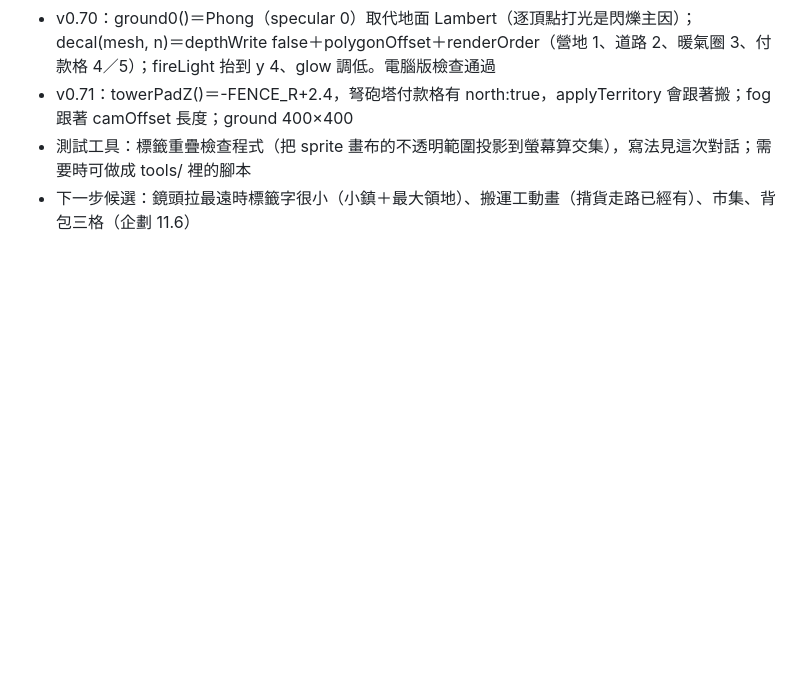
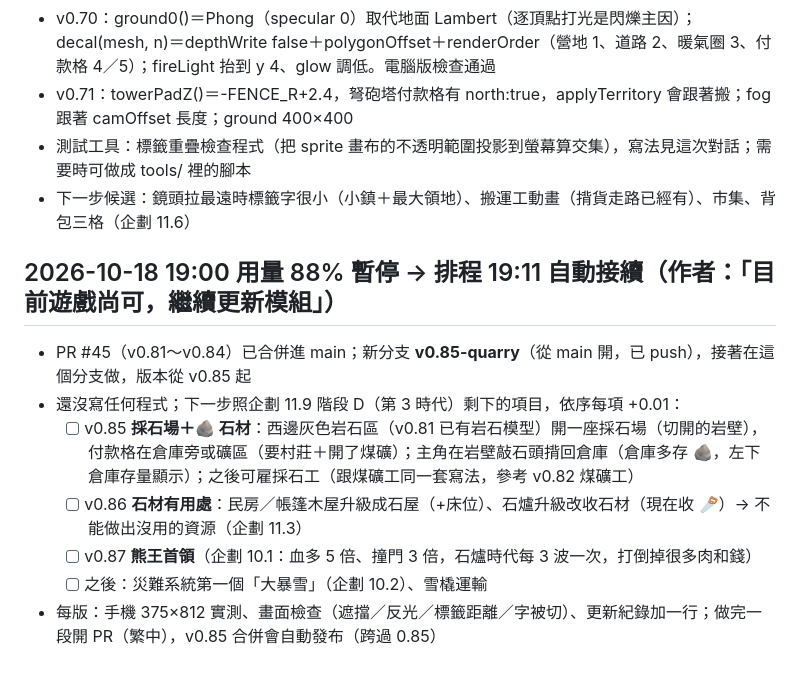
Before and after one commit to wwwcapsule-eng/frost-town, a Markdown page: docs/進行中_寒霜小鎮.md, the part around the change. GitHub-like rendering; blank space fills up the shorter version.

Commit message:
進行中：v0.85 起的計畫（採石場、石材用途、熊王）
Co-Authored-By: Claude Opus 5.5 <noreply@anthropic.com>

```diff
--- a/docs/進行中_寒霜小鎮.md
+++ b/docs/進行中_寒霜小鎮.md
@@ -212,3 +212,12 @@
 - v0.71：towerPadZ()＝-FENCE_R+2.4，弩砲塔付款格有 north:true，applyTerritory 會跟著搬；fog 跟著 camOffset 長度；ground 400×400
 - 測試工具：標籤重疊檢查程式（把 sprite 畫布的不透明範圍投影到螢幕算交集），寫法見這次對話；需要時可做成 tools/ 裡的腳本
 - 下一步候選：鏡頭拉最遠時標籤字很小（小鎮＋最大領地）、搬運工動畫（揹貨走路已經有）、市集、背包三格（企劃 11.6）
+
+## 2026-10-18 19:00 用量 88% 暫停 → 排程 19:11 自動接續（作者：「目前遊戲尚可，繼續更新模組」）
+- PR #45（v0.81～v0.84）已合併進 main；新分支 **v0.85-quarry**（從 main 開，已 push），接著在這個分支做，版本從 v0.85 起
+- 還沒寫任何程式；下一步照企劃 11.9 階段 D（第 3 時代）剩下的項目，依序每項 +0.01：
+  - [ ] v0.85 **採石場＋🪨 石材**：西邊灰色岩石區（v0.81 已有岩石模型）開一座採石場（切開的岩壁），付款格在倉庫旁或礦區（要村莊＋開了煤礦）；主角在岩壁敲石頭揹回倉庫（倉庫多存 🪨，左下倉庫存量顯示）；之後可雇採石工（跟煤礦工同一套寫法，參考 v0.82 煤礦工）
+  - [ ] v0.86 **石材有用處**：民房／帳篷木屋升級成石屋（+床位）、石爐升級改收石材（現在收 🪚）→ 不能做出沒用的資源（企劃 11.3）
+  - [ ] v0.87 **熊王首領**（企劃 10.1：血多 5 倍、撞門 3 倍，石爐時代每 3 波一次，打倒掉很多肉和錢）
+  - [ ] 之後：災難系統第一個「大暴雪」（企劃 10.2）、雪橇運輸
+- 每版：手機 375×812 實測、畫面檢查（遮擋／反光／標籤距離／字被切）、更新紀錄加一行；做完一段開 PR（繁中），v0.85 合併會自動發布（跨過 0.85）
```
